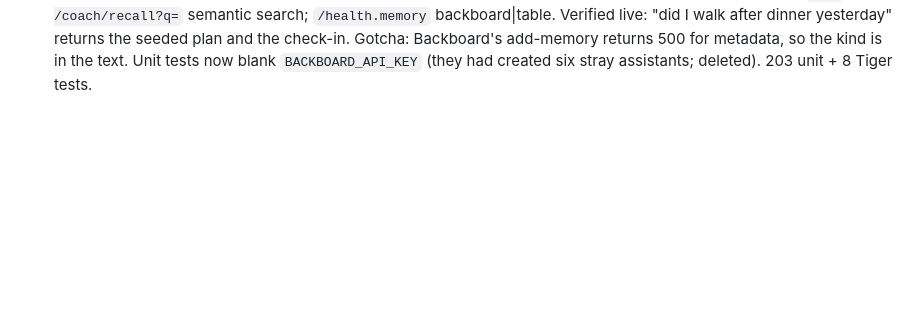
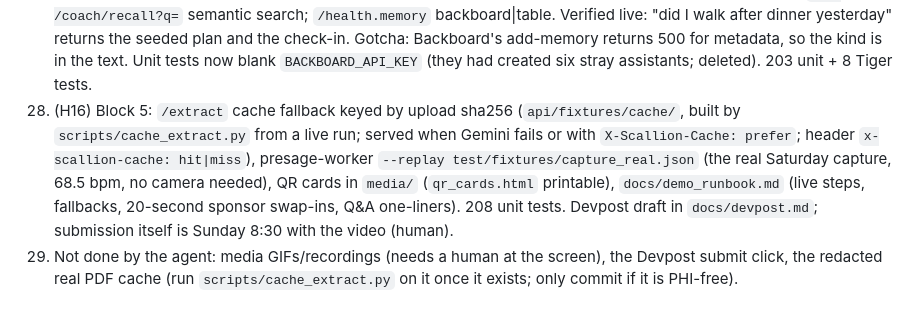
Before and after one commit to Odey340/Scallion, a Markdown page: docs/log/D.md, the part around the change. GitHub-like rendering; blank space fills up the shorter version.

Commit message:
[D] demo runbook (fallbacks, sponsor swap-ins, Q&A); Block 5 log
Co-Authored-By: Claude Fable 5.1 <noreply@anthropic.com>

```diff
--- a/docs/log/D.md
+++ b/docs/log/D.md
@@ -42,3 +42,5 @@ Append ten lines per session: done, blocked, next, contract changes needed.
 25. (H14) Block 4: coach memory (`checkins` table 0008, memory/Tiger stores; Backboard not wired, no key; the cut order's Postgres fallback is what ships), `POST /coach/meal` + `POST /coach/share` (403 unless verified), `GET /coach/session` (agent id + signed URL minted server-side), context `history`/`last_plan`/`today.meal`; ElevenLabs agent `agent_0201m2bqs2gff2j8qrrk5n7c1327` "Scallion coach" (six client tools, EN default, ES preset, voice Sarah, turbo v2 / v2.5) created via `scripts/elevenlabs_agent.py`; demo check-ins seeded for the dev user in Tiger (`scripts/seed_demo.py --user <uuid>`; seed the real demo Supabase uuid before the demo). `/extract.complete` (order guide, re-test date, fasting action; reference prices labelled). Contracts v8, v9. Deployed and verified with a real JWT: session, meal, share refusal, history. 199 unit + 8 Tiger tests.
 26. Human tasks: enable is done for the Persona webhook; run one sandbox inquiry from the `/me` link on a phone (force-pass) to see `verified: true`; ElevenLabs free tier has ~15 min of agent conversation, keep rehearsals short; record media/ clips (worker pulse, /tts, Persona pass).
 27. (H15) Backboard wired (key from Joseph): one Backboard assistant per user (`profiles.backboard_assistant_id`, migration 0009, created lazily), every check-in/meal/share mirrored as a memory in a background thread, `GET /coach/recall?q=` semantic search; `/health.memory` backboard|table. Verified live: "did I walk after dinner yesterday" returns the seeded plan and the check-in. Gotcha: Backboard's add-memory returns 500 for metadata, so the kind is in the text. Unit tests now blank `BACKBOARD_API_KEY` (they had created six stray assistants; deleted). 203 unit + 8 Tiger tests.
+28. (H16) Block 5: `/extract` cache fallback keyed by upload sha256 (`api/fixtures/cache/`, built by `scripts/cache_extract.py` from a live run; served when Gemini fails or with `X-Scallion-Cache: prefer`; header `x-scallion-cache: hit|miss`), presage-worker `--replay test/fixtures/capture_real.json` (the real Saturday capture, 68.5 bpm, no camera needed), QR cards in `media/` (`qr_cards.html` printable), `docs/demo_runbook.md` (live steps, fallbacks, 20-second sponsor swap-ins, Q&A one-liners). 208 unit tests. Devpost draft in `docs/devpost.md`; submission itself is Sunday 8:30 with the video (human).
+29. Not done by the agent: media GIFs/recordings (needs a human at the screen), the Devpost submit click, the redacted real PDF cache (run `scripts/cache_extract.py` on it once it exists; only commit if it is PHI-free).
```
Also changed, not shown: docs/demo_runbook.md (added, +49 -0 lines).
